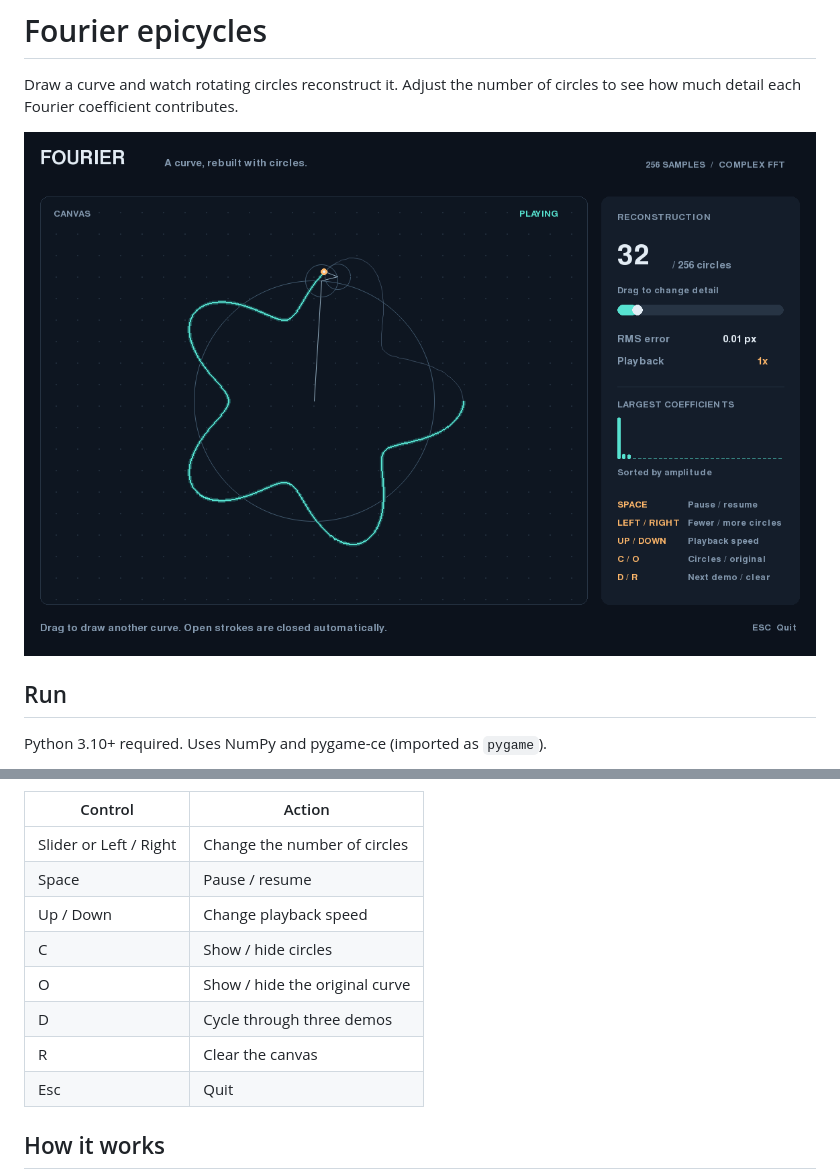
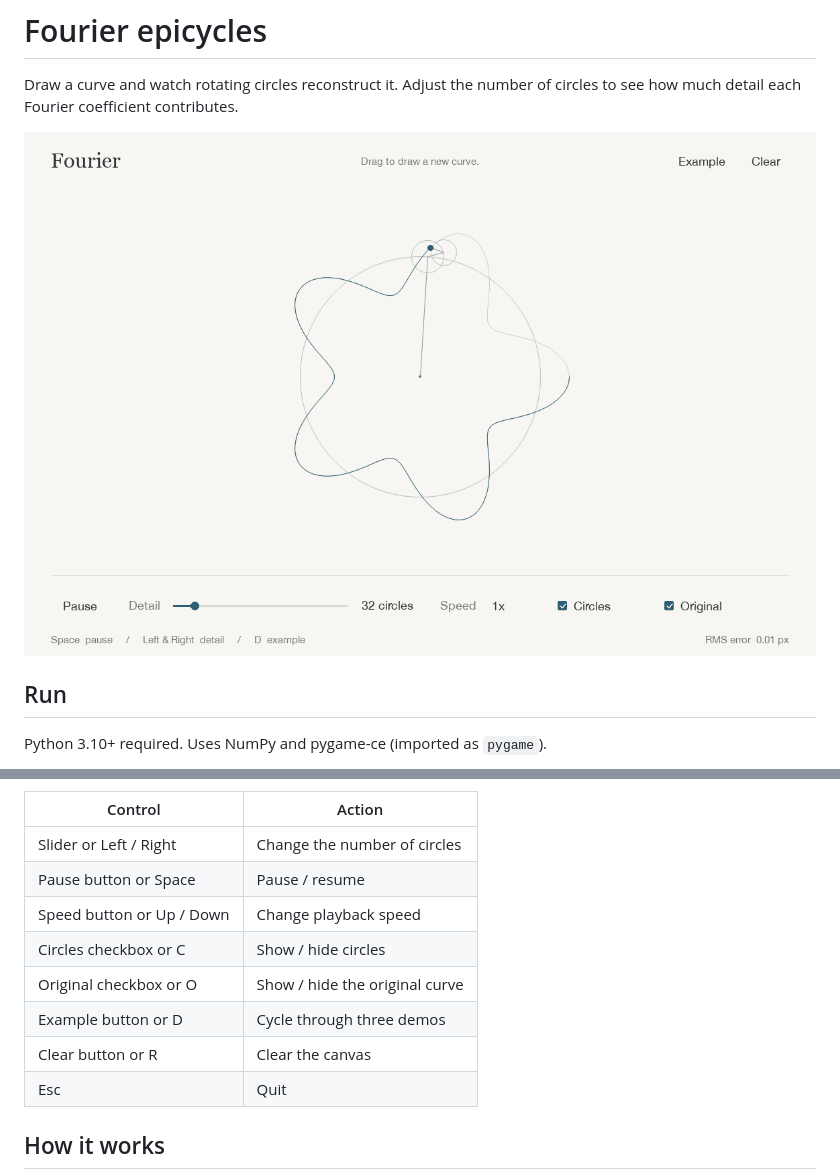
Before and after one commit to 1Kori256/fourier_transform, a Markdown page: README.md, 2 parts joined by grey strips. GitHub-like rendering; pictures changed too: docs/preview.png.

```diff
--- a/README.md
+++ b/README.md
@@ -22,12 +22,12 @@ own curve, then release to animate it. Open strokes are closed automatically.
 | Control | Action |
 | --- | --- |
 | Slider or Left / Right | Change the number of circles |
-| Space | Pause / resume |
-| Up / Down | Change playback speed |
-| C | Show / hide circles |
-| O | Show / hide the original curve |
-| D | Cycle through three demos |
-| R | Clear the canvas |
+| Pause button or Space | Pause / resume |
+| Speed button or Up / Down | Change playback speed |
+| Circles checkbox or C | Show / hide circles |
+| Original checkbox or O | Show / hide the original curve |
+| Example button or D | Cycle through three demos |
+| Clear button or R | Clear the canvas |
 | Esc | Quit |
 
 ## How it works
```
Also changed, not shown: 2 other files.
